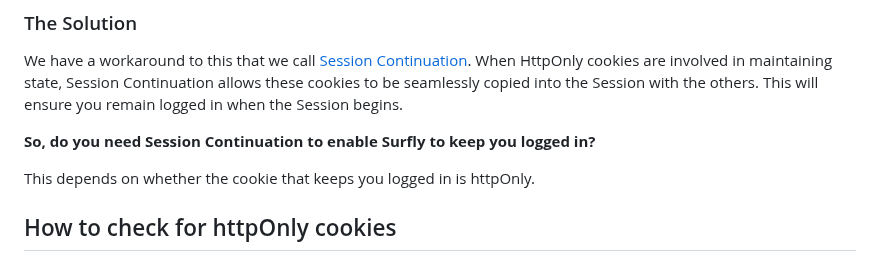
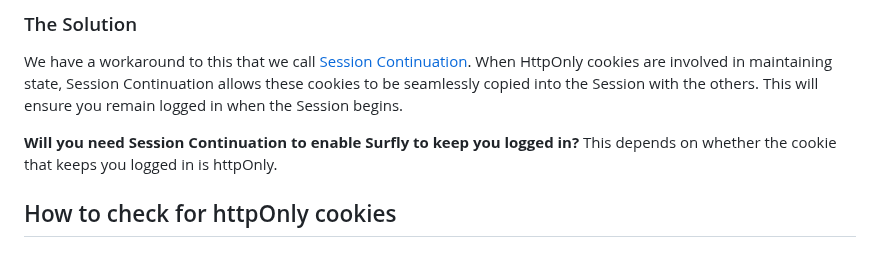
Before and after one commit to JSPOON3R/JSPOON3R.github.io, a Markdown page: guide/content/subsection7-1.md, the part around the change. GitHub-like rendering.

```diff
--- a/guide/content/subsection7-1.md
+++ b/guide/content/subsection7-1.md
@@ -16,8 +16,7 @@ HttpOnly cookies are a subset of authentication cookies that can only be communi
 
 We have a workaround to this that we call [Session Continuation](https://docs.surfly.com/tutorials/session-continuation/). When HttpOnly cookies are involved in maintaining state, Session Continuation allows these cookies to be seamlessly copied into the Session with the others. This will ensure you remain logged in when the Session begins.
 
-<b>So, do you need Session Continuation to enable Surfly to keep you logged in?</b>
-
+<b>Will you need Session Continuation to enable Surfly to keep you logged in?</b>
 This depends on whether the cookie that keeps you logged in is httpOnly.
 
 ## How to check for <span class="red bold">httpOnly cookies</span>
```
